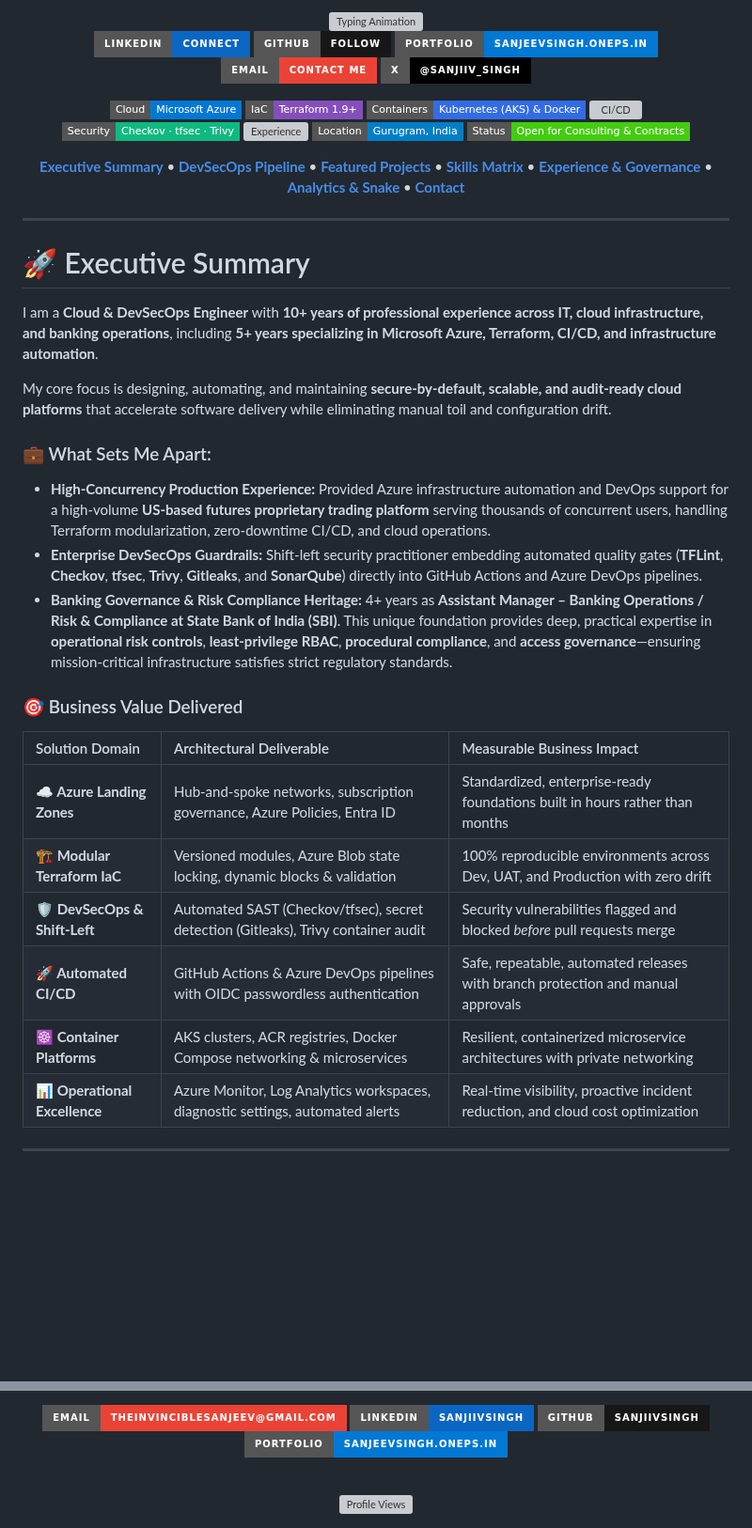
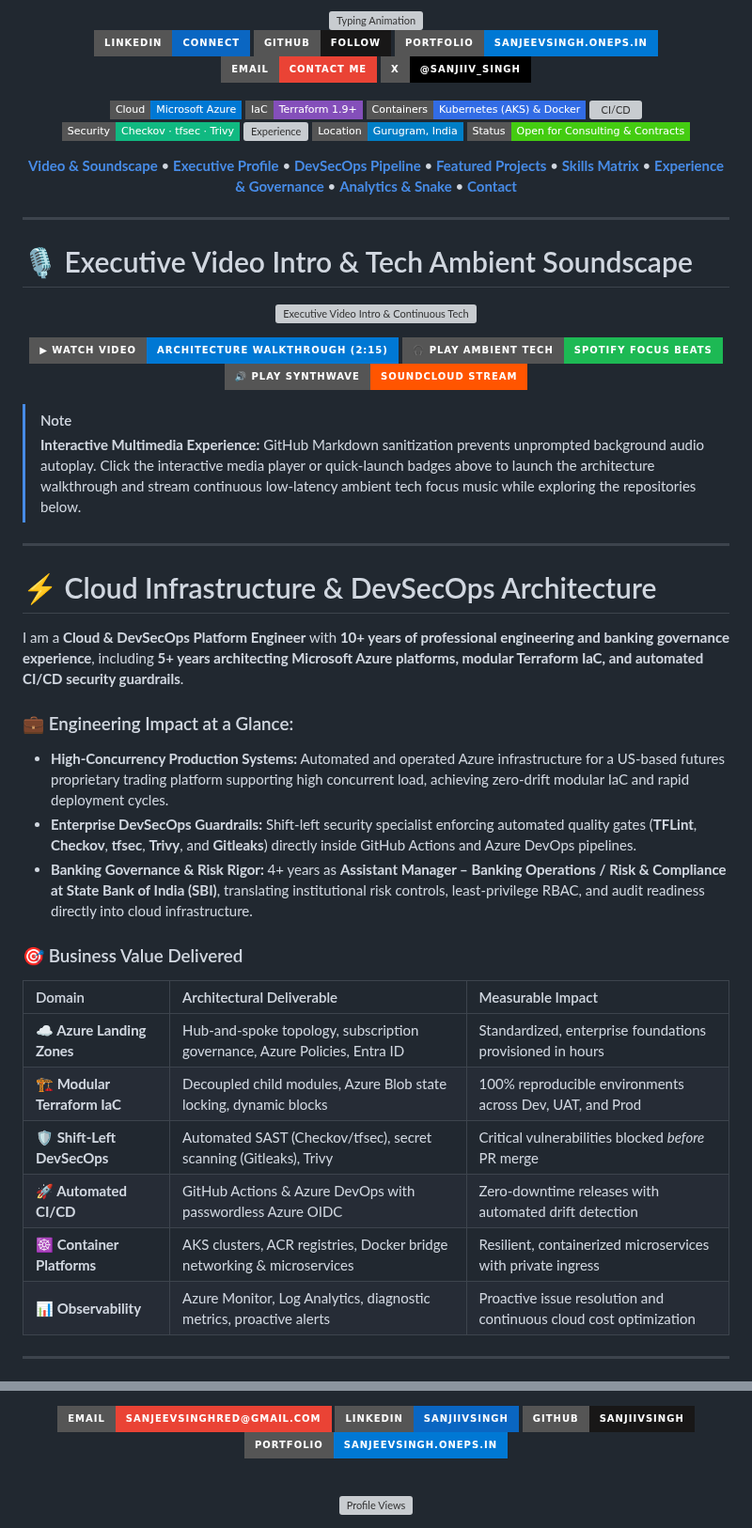
Before and after one commit to sanjiivsingh/sanjiivsingh, a Markdown page: README.md, 2 parts joined by grey strips. Shown at 94% size. GitHub-like rendering; badges without logos; blank space fills up the shorter version; grey boxes are pictures that could not be loaded.

Commit message:
feat(profile): optimize header/footer visuals, add executive media lounge, and feature modular terraform library

```diff
--- a/README.md
+++ b/README.md
@@ -45,7 +45,8 @@
 
 <!-- Fast Navigation Menu -->
 <p align="center">
-  <a href="#-executive-summary"><b>Executive Summary</b></a> •
+  <a href="#-executive-video-intro--tech-ambient-soundscape"><b>Video &amp; Soundscape</b></a> •
+  <a href="#-cloud-infrastructure--devsecops-architecture"><b>Executive Profile</b></a> •
   <a href="#-devsecops-pipeline--continuous-delivery-architecture"><b>DevSecOps Pipeline</b></a> •
   <a href="#-featured-engineering-projects"><b>Featured Projects</b></a> •
   <a href="#-core-technical-stack--skills-matrix"><b>Skills Matrix</b></a> •
@@ -58,27 +59,54 @@
 
 ---
 
-# 🚀 Executive Summary
+# 🎙️ Executive Video Intro & Tech Ambient Soundscape
 
-I am a **Cloud & DevSecOps Engineer** with **10+ years of professional experience across IT, cloud infrastructure, and banking operations**, including **5+ years specializing in Microsoft Azure, Terraform, CI/CD, and infrastructure automation**.
+<div align="center">
 
-My core focus is designing, automating, and maintaining **secure-by-default, scalable, and audit-ready cloud platforms** that accelerate software delivery while eliminating manual toil and configuration drift.
+<p align="center">
+  <a href="https://sanjeevsingh.oneps.in">
+    <img src="./assets/media-player.svg" alt="Executive Video Intro & Continuous Tech Ambient Sound" width="850" style="max-width: 100%; height: auto; border-radius: 10px;" />
+  </a>
+</p>
 
-### 💼 What Sets Me Apart:
-- **High-Concurrency Production Experience:** Provided Azure infrastructure automation and DevOps support for a high-volume **US-based futures proprietary trading platform** serving thousands of concurrent users, handling Terraform modularization, zero-downtime CI/CD, and cloud operations.
-- **Enterprise DevSecOps Guardrails:** Shift-left security practitioner embedding automated quality gates (**TFLint**, **Checkov**, **tfsec**, **Trivy**, **Gitleaks**, and **SonarQube**) directly into GitHub Actions and Azure DevOps pipelines.
-- **Banking Governance & Risk Compliance Heritage:** 4+ years as **Assistant Manager – Banking Operations / Risk & Compliance at State Bank of India (SBI)**. This unique foundation provides deep, practical expertise in **operational risk controls**, **least-privilege RBAC**, **procedural compliance**, and **access governance**—ensuring mission-critical infrastructure satisfies strict regulatory standards.
+<p align="center">
+  <a href="https://sanjeevsingh.oneps.in" target="_blank">
+    <img src="https://img.shields.io/badge/▶_Watch_Video-Architecture_Walkthrough_(2:15)-0078D4?style=for-the-badge&logo=youtube&logoColor=white" alt="Watch Video" />
+  </a>
+  <a href="https://open.spotify.com/playlist/37i9dQZF1DXdLEN7aqioXM" target="_blank">
+    <img src="https://img.shields.io/badge/🎧_Play_Ambient_Tech-Spotify_Focus_Beats-1DB954?style=for-the-badge&logo=spotify&logoColor=white" alt="Play Spotify" />
+  </a>
+  <a href="https://soundcloud.com/search?q=cyberpunk%20synthwave%20ambient%20focus" target="_blank">
+    <img src="https://img.shields.io/badge/🔊_Play_Synthwave-SoundCloud_Stream-FF5500?style=for-the-badge&logo=soundcloud&logoColor=white" alt="Play SoundCloud" />
+  </a>
+</p>
+
+</div>
+
+> [!NOTE]
+> **Interactive Multimedia Experience:** GitHub Markdown sanitization prevents unprompted background audio autoplay. Click the interactive media player or quick-launch badges above to launch the architecture walkthrough and stream continuous low-latency ambient tech focus music while exploring the repositories below.
+
+---
+
+# ⚡ Cloud Infrastructure & DevSecOps Architecture
+
+I am a **Cloud & DevSecOps Platform Engineer** with **10+ years of professional engineering and banking governance experience**, including **5+ years architecting Microsoft Azure platforms, modular Terraform IaC, and automated CI/CD security guardrails**.
+
+### 💼 Engineering Impact at a Glance:
+- **High-Concurrency Production Systems:** Automated and operated Azure infrastructure for a US-based futures proprietary trading platform supporting high concurrent load, achieving zero-drift modular IaC and rapid deployment cycles.
+- **Enterprise DevSecOps Guardrails:** Shift-left security specialist enforcing automated quality gates (**TFLint**, **Checkov**, **tfsec**, **Trivy**, and **Gitleaks**) directly inside GitHub Actions and Azure DevOps pipelines.
+- **Banking Governance & Risk Rigor:** 4+ years as **Assistant Manager – Banking Operations / Risk & Compliance at State Bank of India (SBI)**, translating institutional risk controls, least-privilege RBAC, and audit readiness directly into cloud infrastructure.
 
 ### 🎯 Business Value Delivered
 
-| Solution Domain | Architectural Deliverable | Measurable Business Impact |
+| Domain | Architectural Deliverable | Measurable Impact |
 | :--- | :--- | :--- |
-| **☁️ Azure Landing Zones** | Hub-and-spoke networks, subscription governance, Azure Policies, Entra ID | Standardized, enterprise-ready foundations built in hours rather than months |
-| **🏗️ Modular Terraform IaC** | Versioned modules, Azure Blob state locking, dynamic blocks & validation | 100% reproducible environments across Dev, UAT, and Production with zero drift |
-| **🛡️ DevSecOps & Shift-Left** | Automated SAST (Checkov/tfsec), secret detection (Gitleaks), Trivy container audit | Security vulnerabilities flagged and blocked *before* pull requests merge |
-| **🚀 Automated CI/CD** | GitHub Actions & Azure DevOps pipelines with OIDC passwordless authentication | Safe, repeatable, automated releases with branch protection and manual approvals |
-| **☸️ Container Platforms** | AKS clusters, ACR registries, Docker Compose networking & microservices | Resilient, containerized microservice architectures with private networking |
-| **📊 Operational Excellence** | Azure Monitor, Log Analytics workspaces, diagnostic settings, automated alerts | Real-time visibility, proactive incident reduction, and cloud cost optimization |
+| **☁️ Azure Landing Zones** | Hub-and-spoke topology, subscription governance, Azure Policies, Entra ID | Standardized, enterprise foundations provisioned in hours |
+| **🏗️ Modular Terraform IaC** | Decoupled child modules, Azure Blob state locking, dynamic blocks | 100% reproducible environments across Dev, UAT, and Prod |
+| **🛡️ Shift-Left DevSecOps** | Automated SAST (Checkov/tfsec), secret scanning (Gitleaks), Trivy | Critical vulnerabilities blocked *before* PR merge |
+| **🚀 Automated CI/CD** | GitHub Actions & Azure DevOps with passwordless Azure OIDC | Zero-downtime releases with automated drift detection |
+| **☸️ Container Platforms** | AKS clusters, ACR registries, Docker bridge networking & microservices | Resilient, containerized microservices with private ingress |
+| **📊 Observability** | Azure Monitor, Log Analytics, diagnostic metrics, proactive alerts | Proactive issue resolution and continuous cloud cost optimization |
 
 ---
 
@@ -420,7 +451,7 @@ Whether you are building out **Enterprise Azure Landing Zones**, adopting **Terr
 
 <p align="center">
-  <a href="mailto:theinvinciblesanjeev@gmail.com">
-    <img src="https://img.shields.io/badge/Email-theinvinciblesanjeev@gmail.com-EA4335?style=for-the-badge&logo=gmail&logoColor=white" alt="Email" />
+  <a href="mailto:sanjeevsinghred@gmail.com">
+    <img src="https://img.shields.io/badge/Email-sanjeevsinghred@gmail.com-EA4335?style=for-the-badge&logo=gmail&logoColor=white" alt="Email" />
   </a>
   <a href="https://linkedin.com/in/sanjiivsingh" target="_blank">
     <img src="https://img.shields.io/badge/LinkedIn-sanjiivsingh-0A66C2?style=for-the-badge&logo=linkedin&logoColor=white" alt="LinkedIn" />
```
Also changed, not shown: other parts of README.md (+37 -34 lines), assets/banner.png, assets/footer.png, 1 other file.
